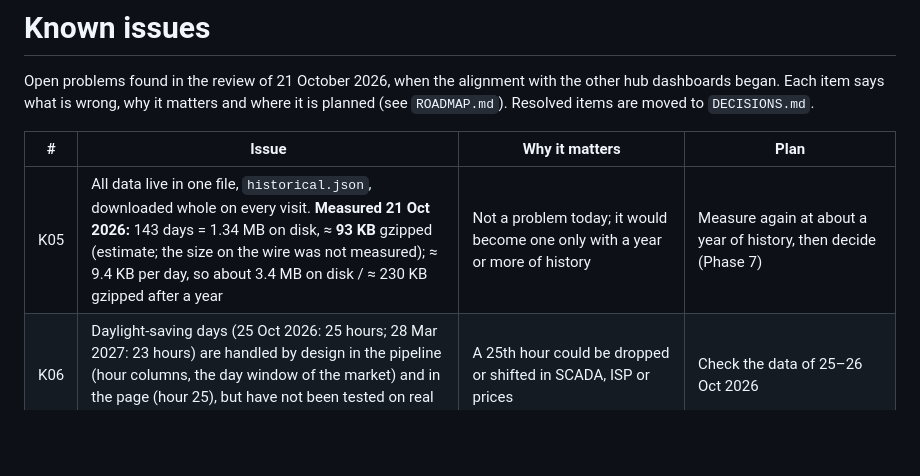
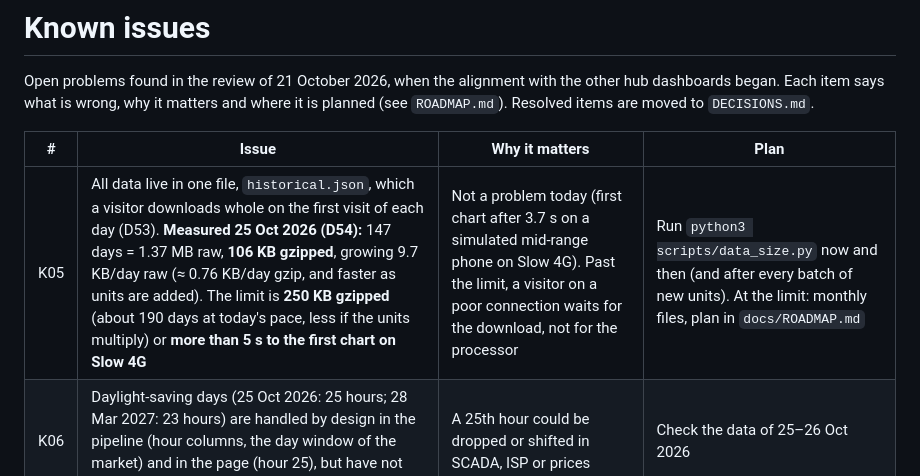
Before and after one commit to Kon-Pappas/bess-dashboard-v2, a Markdown page: docs/KNOWN_ISSUES.md, the part around the change. Drawn GitHub-style; blank space fills up the shorter version.

```diff
--- a/docs/KNOWN_ISSUES.md
+++ b/docs/KNOWN_ISSUES.md
@@ -4,7 +4,7 @@ Open problems found in the review of 21 October 2026, when the alignment with th
 
 | # | Issue | Why it matters | Plan |
 |---|---|---|---|
-| K05 | All data live in one file, `historical.json`, downloaded whole on every visit. **Measured 21 Oct 2026:** 143 days = 1.34 MB on disk, ≈ **93 KB** gzipped (estimate; the size on the wire was not measured); ≈ 9.4 KB per day, so about 3.4 MB on disk / ≈ 230 KB gzipped after a year | Not a problem today; it would become one only with a year or more of history | Measure again at about a year of history, then decide (Phase 7) |
+| K05 | All data live in one file, `historical.json`, which a visitor downloads whole on the first visit of each day (D53). **Measured 25 Oct 2026 (D54):** 147 days = 1.37 MB raw, **106 KB gzipped**, growing 9.7 KB/day raw (≈ 0.76 KB/day gzip, and faster as units are added). The limit is **250 KB gzipped** (about 190 days at today's pace, less if the units multiply) or **more than 5 s to the first chart on Slow 4G** | Not a problem today (first chart after 3.7 s on a simulated mid-range phone on Slow 4G). Past the limit, a visitor on a poor connection waits for the download, not for the processor | Run `python3 scripts/data_size.py` now and then (and after every batch of new units). At the limit: monthly files, plan in `docs/ROADMAP.md` |
 | K06 | Daylight-saving days (25 Oct 2026: 25 hours; 28 Mar 2027: 23 hours) are handled by design in the pipeline (hour columns, the day window of the market) and in the page (hour 25), but have not been tested on real data | A 25th hour could be dropped or shifted in SCADA, ISP or prices | Check the data of 25–26 Oct 2026 |
 | K07 | The one-hour alignment between SCADA and the market clock (D10) is a statistical assumption, not confirmed by IPTO documentation | It changes the P&L by roughly 10%; the page says so and offers a switch | Look for documentation; keep the switch |
 | K08 | With the two GitHub crons removed (D05), the only run of the day is the cron-job.org one at 07:04 Athens time; the earlier backup runs at 08:00 and 08:30 no longer exist. If the previous day's SCADA or ISP file is not published by 07:04, that day is completed by the next day's run | The day would be missing for up to 24 hours (the last five days are re-fetched, so nothing is lost for good) | Check the first days after batch 1; move the time later in cron-job.org if needed |
```
Also changed, not shown: docs/DECISIONS.md (+2 -0 lines), docs/ROADMAP.md (+13 -2 lines).
